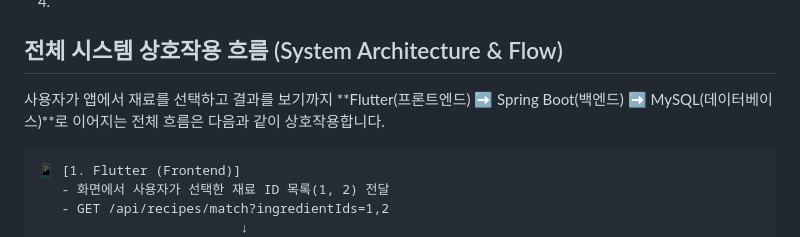
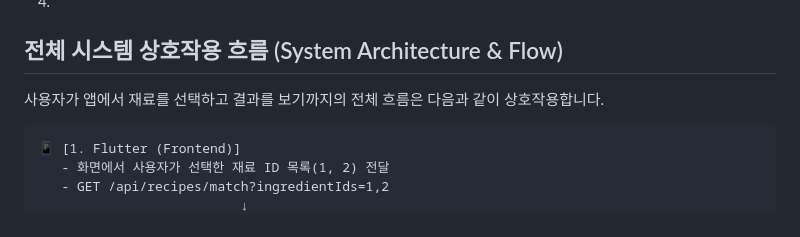
Before and after one commit to Chungyejin/Bogle-Bogle, a Markdown page: README.md, the part around the change. Rendered like a GitHub page.

````diff
--- a/README.md
+++ b/README.md
@@ -38,7 +38,7 @@
 4.
 ##  전체 시스템 상호작용 흐름 (System Architecture & Flow)
 
-사용자가 앱에서 재료를 선택하고 결과를 보기까지 **Flutter(프론트엔드) ➡️ Spring Boot(백엔드) ➡️ MySQL(데이터베이스)**로 이어지는 전체 흐름은 다음과 같이 상호작용합니다.
+사용자가 앱에서 재료를 선택하고 결과를 보기까지의 전체 흐름은 다음과 같이 상호작용합니다.
 
 ```text
 📱 [1. Flutter (Frontend)]
````
